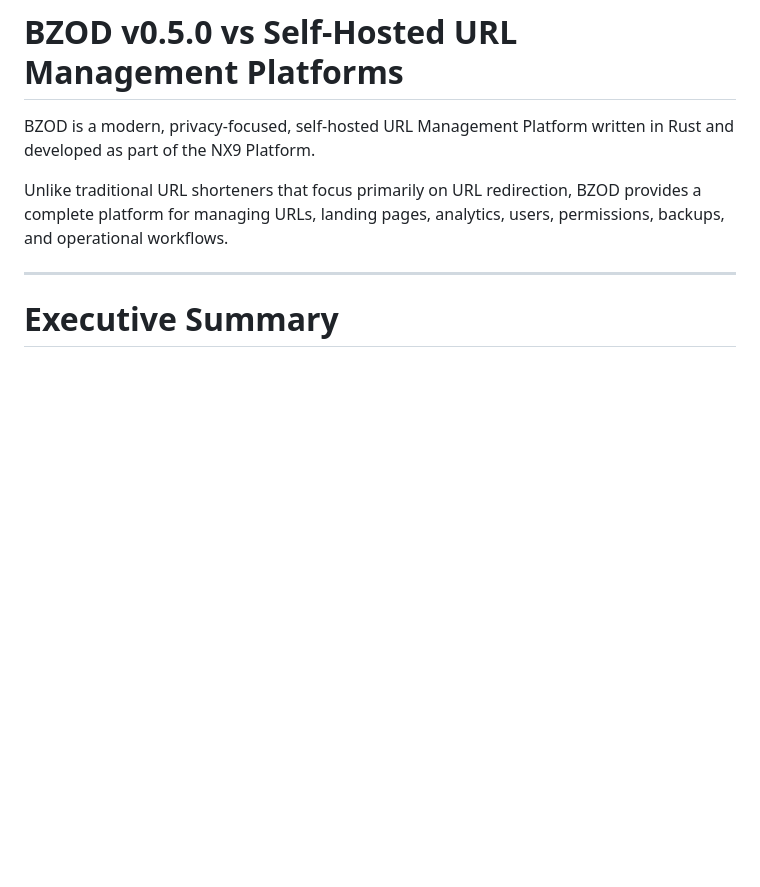
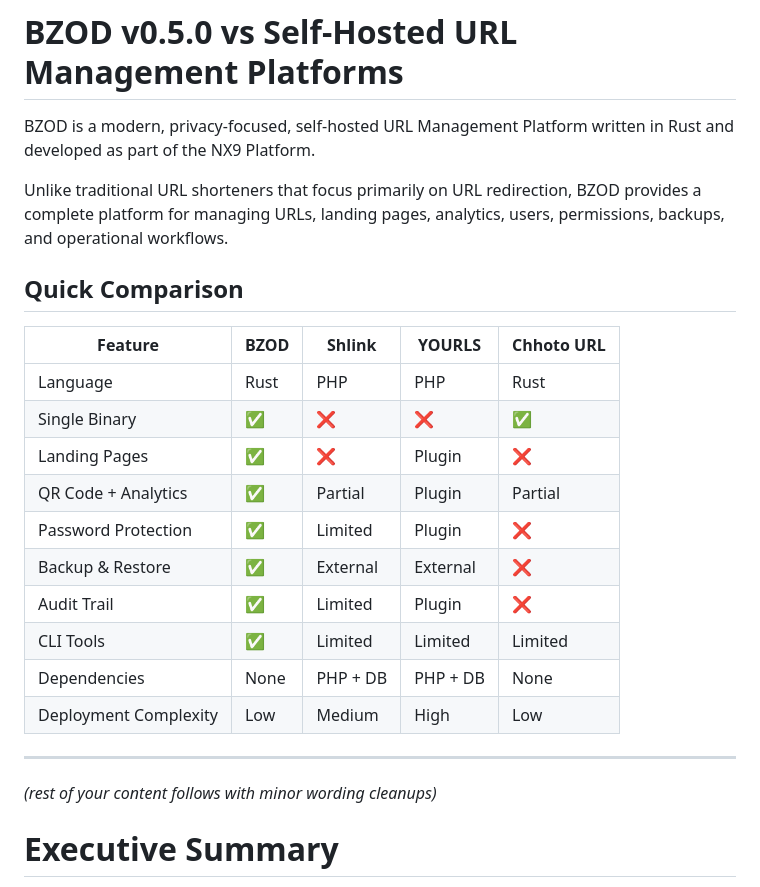
Before and after one commit to thakares/nx9-url-shortener, a Markdown page: docs/COMPARISON.md, the part around the change. GitHub-like rendering; blank space fills up the shorter version.

```diff
--- a/docs/COMPARISON.md
+++ b/docs/COMPARISON.md
@@ -4,7 +4,24 @@ BZOD is a modern, privacy-focused, self-hosted URL Management Platform written i
 
 Unlike traditional URL shorteners that focus primarily on URL redirection, BZOD provides a complete platform for managing URLs, landing pages, analytics, users, permissions, backups, and operational workflows.
 
+## Quick Comparison
+
+| Feature                  | BZOD | Shlink | YOURLS | Chhoto URL |
+|--------------------------|------|--------|--------|------------|
+| Language                 | Rust | PHP    | PHP    | Rust       |
+| Single Binary            | ✅    | ❌      | ❌      | ✅          |
+| Landing Pages            | ✅    | ❌      | Plugin | ❌          |
+| QR Code + Analytics      | ✅    | Partial| Plugin | Partial    |
+| Password Protection      | ✅    | Limited| Plugin | ❌          |
+| Backup & Restore         | ✅    | External| External| ❌         |
+| Audit Trail              | ✅    | Limited| Plugin | ❌          |
+| CLI Tools                | ✅    | Limited| Limited| Limited    |
+| Dependencies             | None | PHP + DB | PHP + DB | None     |
+| Deployment Complexity    | Low  | Medium | High   | Low        |
+
 ---
+
+*(rest of your content follows with minor wording cleanups)*
 
 # Executive Summary
 
```
